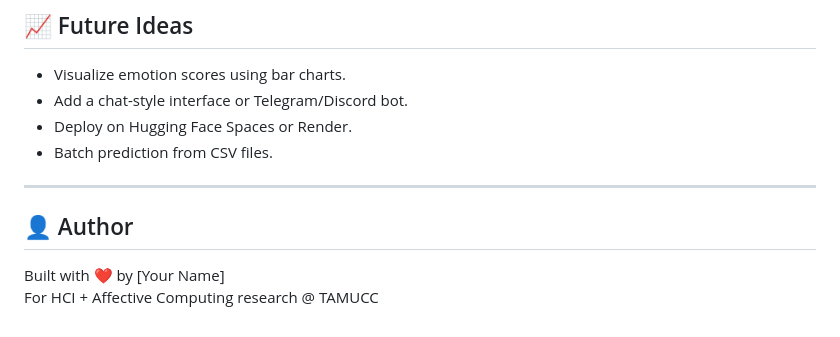
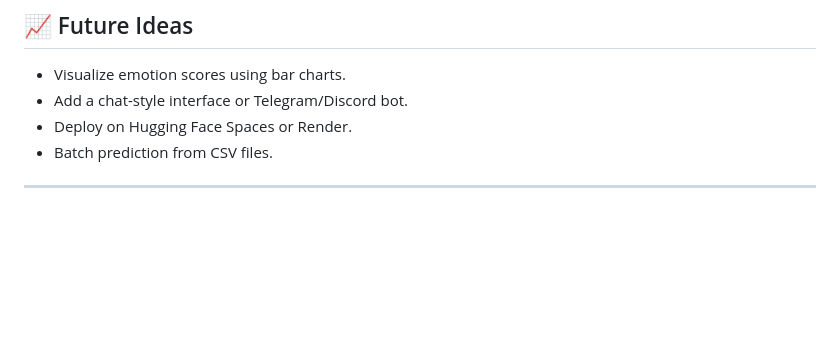
Before and after one commit to Dharmareddy8520/HCI, a Markdown page: Readme.md, the part around the change. Rendered like a GitHub page; blank space fills up the shorter version.

```diff
--- a/Readme.md
+++ b/Readme.md
@@ -156,8 +156,3 @@ print(torch.cuda.is_available())  # Should return True
 - Batch prediction from CSV files.
 
 ---
-
-## 👤 Author
-
-Built with ❤️ by [Your Name]
-For HCI + Affective Computing research @ TAMUCC
```
